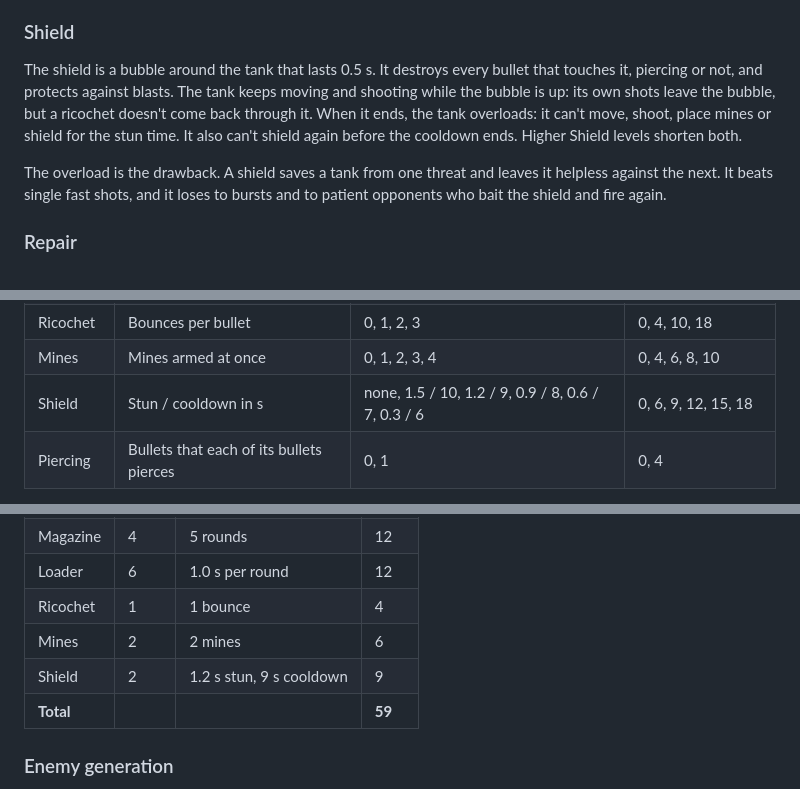
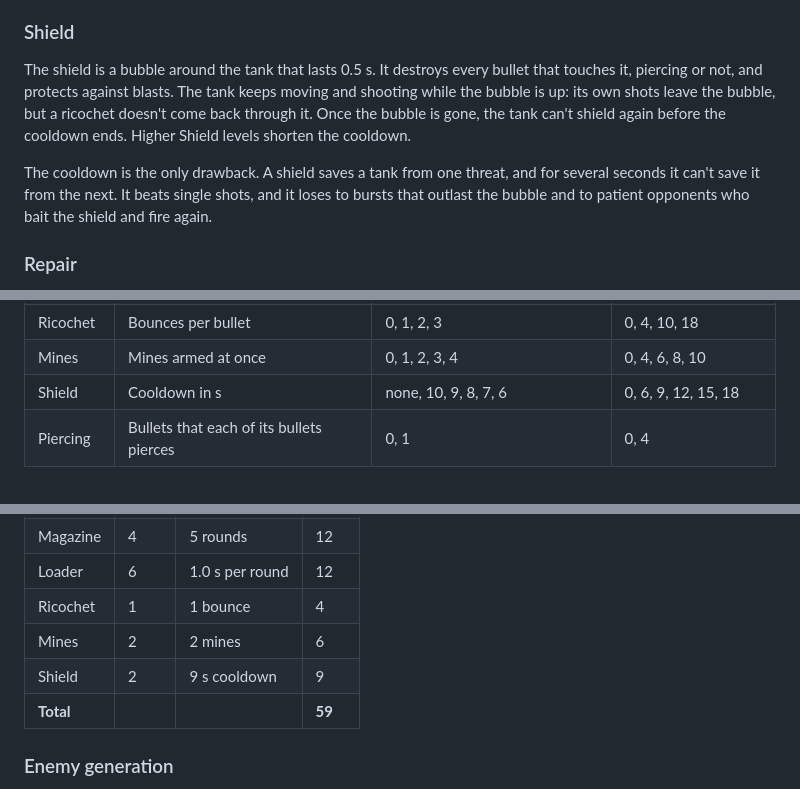
Before and after one commit to DaraJKong/tanku, a Markdown page: docs/PROJECT.md, 3 parts joined by grey strips. Drawn GitHub-style.

Commit message:
Describe the shield without its overload
Co-Authored-By: Claude Opus 5.5 <noreply@anthropic.com>

```diff
--- a/docs/PROJECT.md
+++ b/docs/PROJECT.md
@@ -173,9 +173,9 @@ A tank drops a mine at its own position, at most one every 0.5 s, and can have a
 
 ### Shield
 
-The shield is a bubble around the tank that lasts 0.5 s. It destroys every bullet that touches it, piercing or not, and protects against blasts. The tank keeps moving and shooting while the bubble is up: its own shots leave the bubble, but a ricochet doesn't come back through it. When it ends, the tank overloads: it can't move, shoot, place mines or shield for the stun time. It also can't shield again before the cooldown ends. Higher Shield levels shorten both.
+The shield is a bubble around the tank that lasts 0.5 s. It destroys every bullet that touches it, piercing or not, and protects against blasts. The tank keeps moving and shooting while the bubble is up: its own shots leave the bubble, but a ricochet doesn't come back through it. Once the bubble is gone, the tank can't shield again before the cooldown ends. Higher Shield levels shorten the cooldown.
 
-The overload is the drawback. A shield saves a tank from one threat and leaves it helpless against the next. It beats single fast shots, and it loses to bursts and to patient opponents who bait the shield and fire again.
+The cooldown is the only drawback. A shield saves a tank from one threat, and for several seconds it can't save it from the next. It beats single shots, and it loses to bursts that outlast the bubble and to patient opponents who bait the shield and fire again.
 
 ### Repair
 
@@ -216,7 +216,7 @@ Level 0 of each stat is free. Costs are cumulative: each number is the total pri
 | Loader | Seconds to reload one round | 4.0, 3.2, 2.5, 2.0, 1.6, 1.25, 1.0, 0.8 | 0, 1, 2, 4, 6, 9, 12, 16 |
 | Ricochet | Bounces per bullet | 0, 1, 2, 3 | 0, 4, 10, 18 |
 | Mines | Mines armed at once | 0, 1, 2, 3, 4 | 0, 4, 6, 8, 10 |
-| Shield | Stun / cooldown in s | none, 1.5 / 10, 1.2 / 9, 0.9 / 8, 0.6 / 7, 0.3 / 6 | 0, 6, 9, 12, 15, 18 |
+| Shield | Cooldown in s | none, 10, 9, 8, 7, 6 | 0, 6, 9, 12, 15, 18 |
 | Piercing | Bullets that each of its bullets pierces | 0, 1 | 0, 4 |
 
 Every stat stops at its highest level. These limits keep the game sound: a bullet, for instance, never gets fast enough to pass through a wall. Buying every hardware stat at its highest level costs 135 points.
@@ -266,7 +266,7 @@ The player tank spends 59 points. Free mode lets each player redistribute them o
 | Loader | 6 | 1.0 s per round | 12 |
 | Ricochet | 1 | 1 bounce | 4 |
 | Mines | 2 | 2 mines | 6 |
-| Shield | 2 | 1.2 s stun, 9 s cooldown | 9 |
+| Shield | 2 | 9 s cooldown | 9 |
 | **Total** | | | **59** |
 
 ### Enemy generation
```
Also changed, not shown: other parts of docs/PROJECT.md (+1 -1 lines), docs/IDEAS.md (+1 -1 lines).
